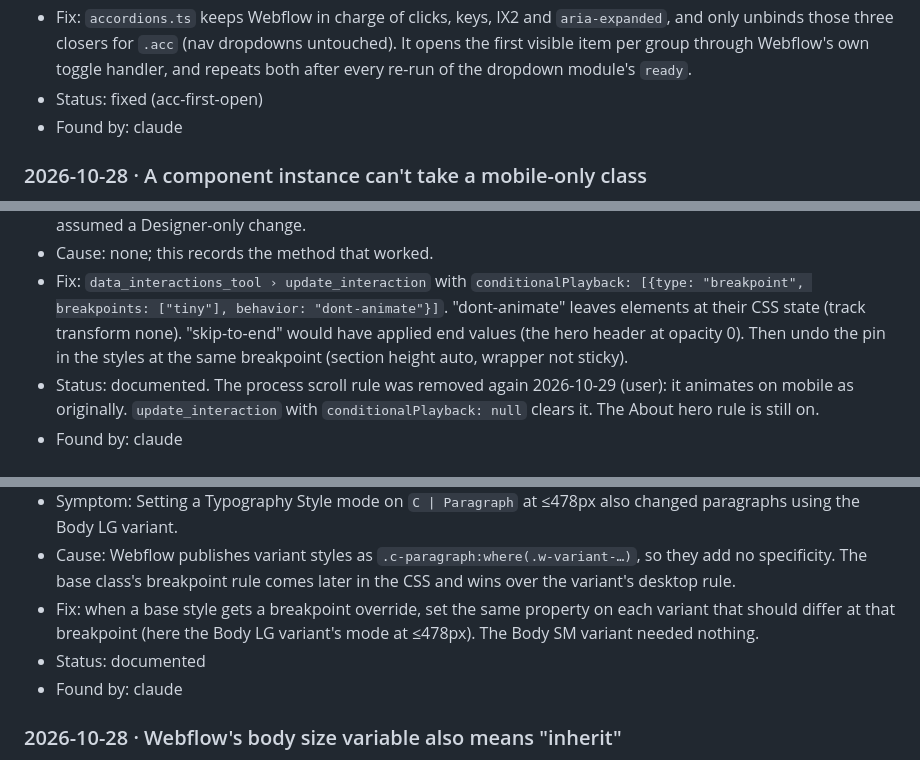
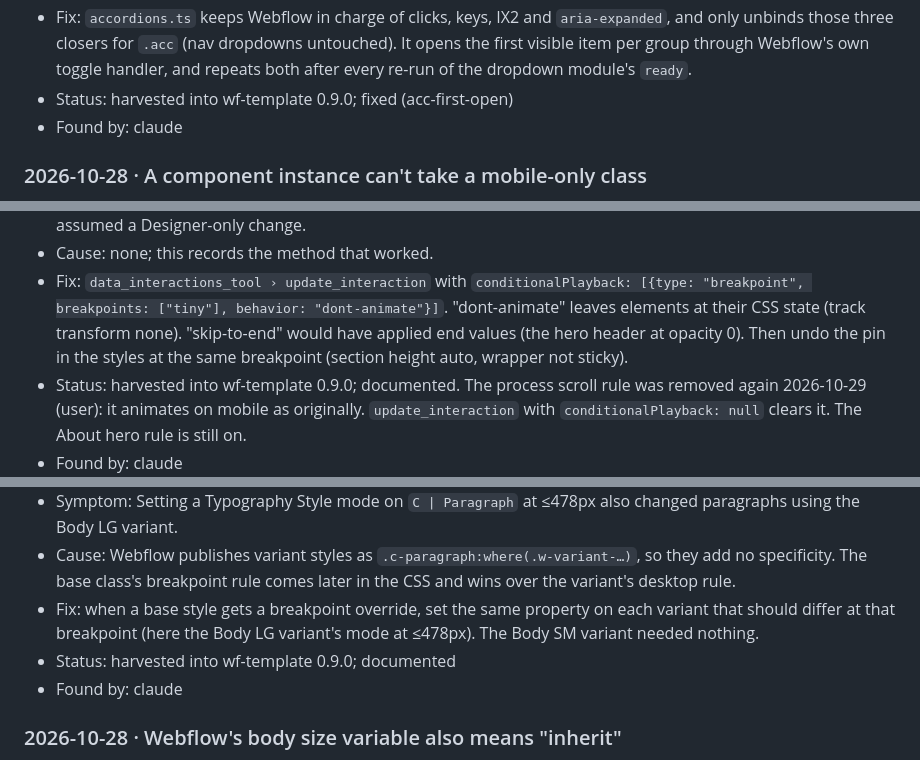
Before and after one commit to brandvm/regenx, a Markdown page: GOTCHAS.md, 3 parts joined by grey strips. Rendered like a GitHub page.

```diff
--- a/GOTCHAS.md
+++ b/GOTCHAS.md
@@ -128,7 +128,7 @@ harvested across all client repos to improve `brandvm/wf-template`.
   dropdowns untouched). It opens the first visible item per group through
   Webflow's own toggle handler, and repeats both after every re-run of the
   dropdown module's `ready`.
-- Status: fixed (acc-first-open)
+- Status: harvested into wf-template 0.9.0; fixed (acc-first-open)
 - Found by: claude
 
 ### 2026-10-28 · A component instance can't take a mobile-only class
@@ -201,7 +201,7 @@ harvested across all client repos to improve `brandvm/wf-template`.
   state (track transform none). "skip-to-end" would have applied end values
   (the hero header at opacity 0). Then undo the pin in the styles at the
   same breakpoint (section height auto, wrapper not sticky).
-- Status: documented. The process scroll rule was removed again 2026-10-29
+- Status: harvested into wf-template 0.9.0; documented. The process scroll rule was removed again 2026-10-29
   (user): it animates on mobile as originally. `update_interaction` with
   `conditionalPlayback: null` clears it. The About hero rule is still on.
 - Found by: claude
@@ -231,7 +231,7 @@ harvested across all client repos to improve `brandvm/wf-template`.
 - Fix: when a base style gets a breakpoint override, set the same property
   on each variant that should differ at that breakpoint (here the Body LG
   variant's mode at ≤478px). The Body SM variant needed nothing.
-- Status: documented
+- Status: harvested into wf-template 0.9.0; documented
 - Found by: claude
 
 ### 2026-10-28 · Webflow's body size variable also means "inherit"
```
Also changed, not shown: other parts of GOTCHAS.md (+7 -7 lines).
